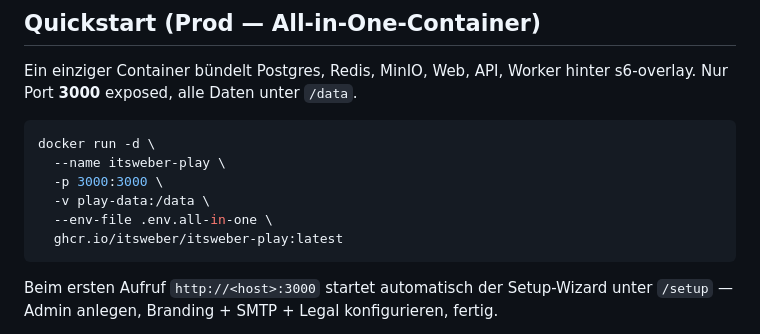
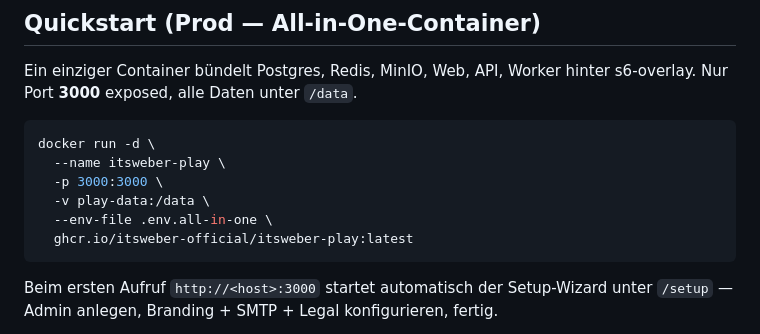
Before and after one commit to ITSWEBER-OFFICIAL/itsweber-play, a Markdown page: README.md, the part around the change. Drawn GitHub-style.

Commit message:
docs: correct GHCR org path (itsweber-official)

````diff
--- a/README.md
+++ b/README.md
@@ -36,7 +36,7 @@ docker run -d \
   -p 3000:3000 \
   -v play-data:/data \
   --env-file .env.all-in-one \
-  ghcr.io/itsweber/itsweber-play:latest
+  ghcr.io/itsweber-official/itsweber-play:latest
 ```
 
 Beim ersten Aufruf `http://<host>:3000` startet automatisch der Setup-Wizard
````
